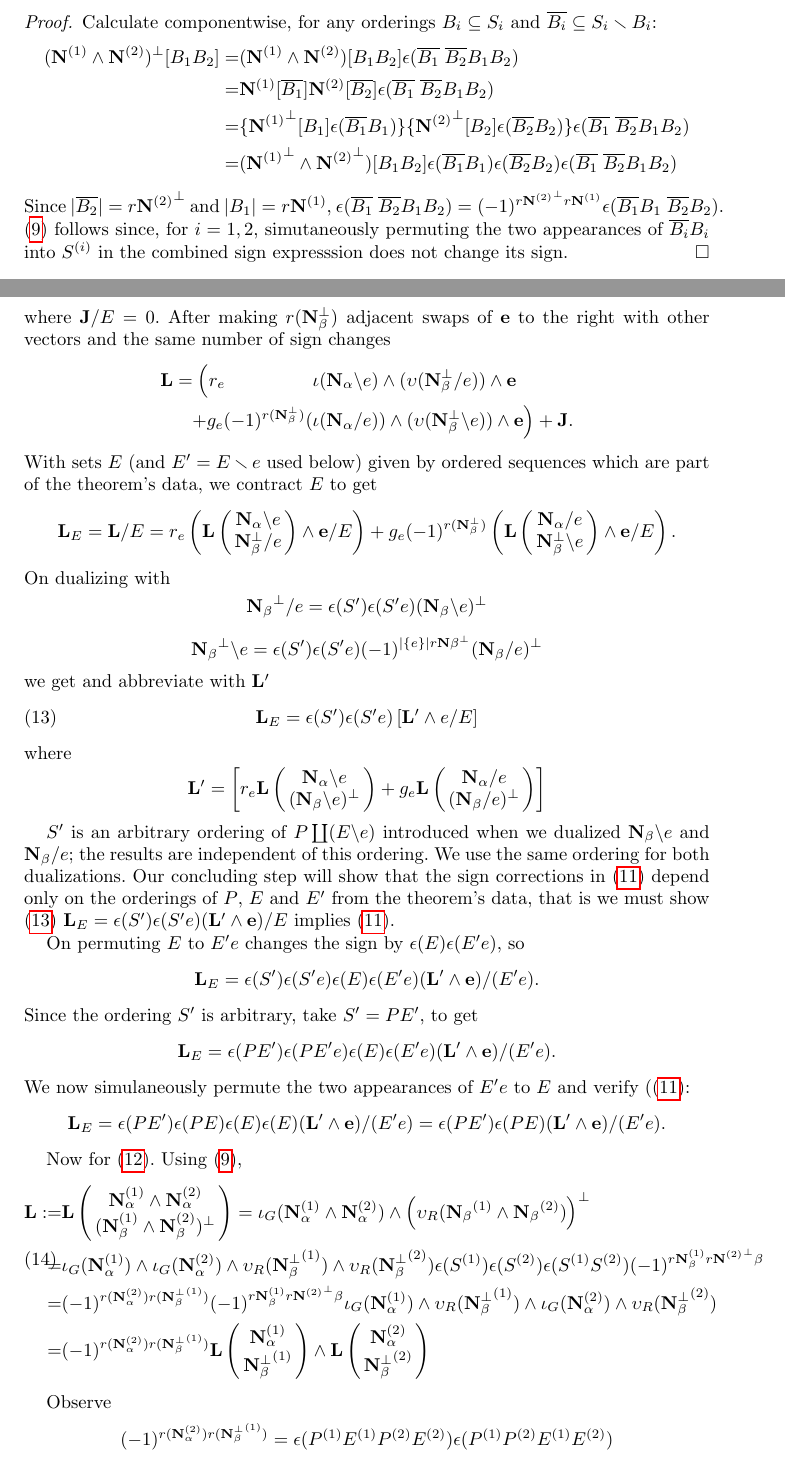
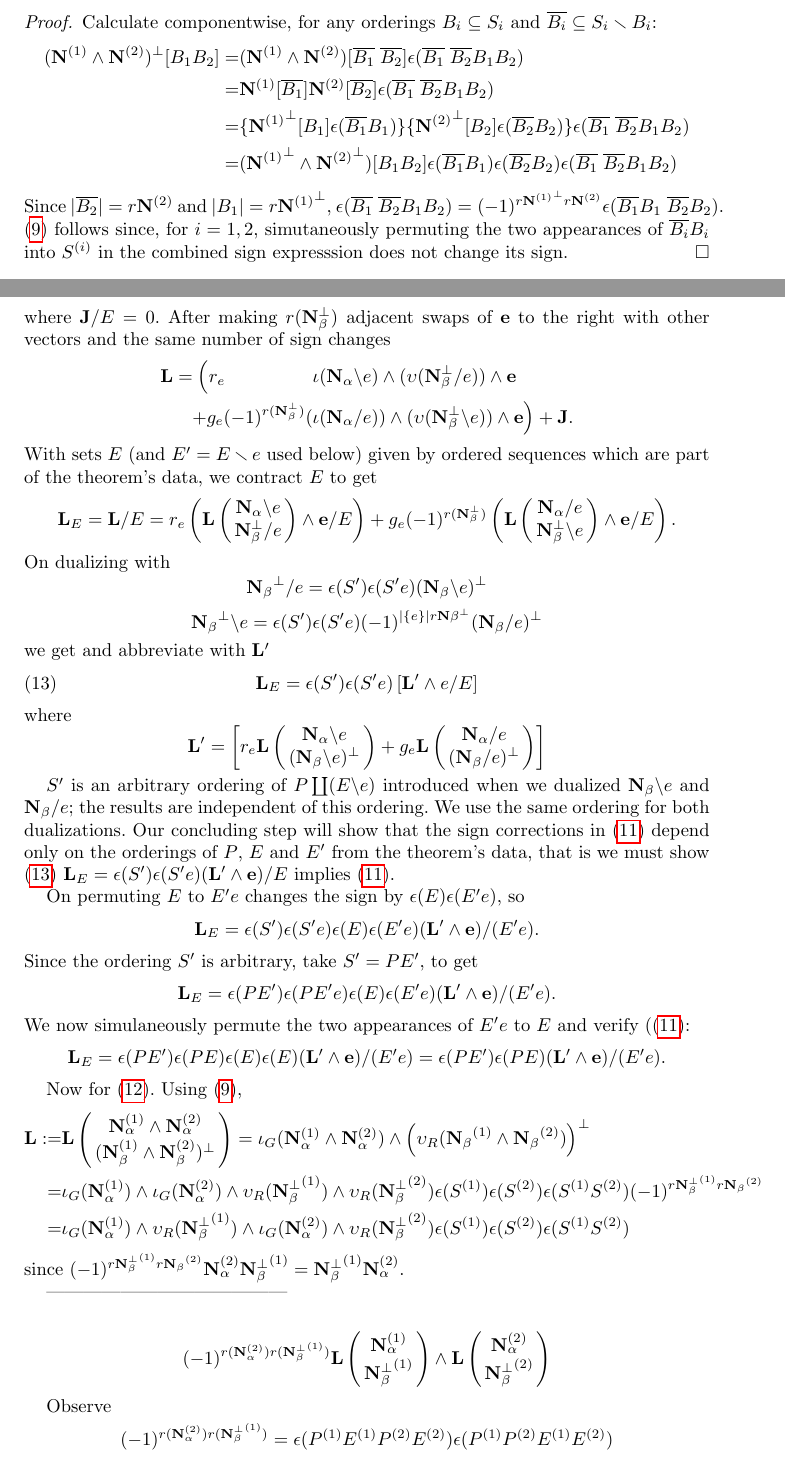
Before and after one commit to chaikens/MathOfElec, a LaTeX document (ALCO-TutteExShort/ExtAlgTFLMatPairs.tex): two parts of pages 9 and 10 of 12, joined at a grey line, cut so that both start at the same text. Compiled offline with pdfLaTeX.

Commit message:
FIXED prod dual commutation formula, proceeding with prod pf. Must add \epsilon invarient with nought<->alpha<->beta homomorphisms!

```diff
--- a/ALCO-TutteExShort/ExtAlgTFLMatPairs.tex
+++ b/ALCO-TutteExShort/ExtAlgTFLMatPairs.tex
@@ -605,7 +605,7 @@ and $S_2$ will therefore include the factor $\epsilon(S_1)\epsilon(S_2)$.
   \begin{equation*}
     \begin{split}
       (\Nsup{1}\wedge\Nsup{2})^\perp[B_1B_2]=
-      &(\Nsup{1}\wedge\Nsup{2})[B_1B_2]
+      &(\Nsup{1}\wedge\Nsup{2})[\overline{B_1}\;\overline{B_2}]
       \epsilon(\overline{B_1}\;\overline{B_2}B_1 B_2)\\
       =&\Nsup{1}[\overline{B_1}]\Nsup{2}[\overline{B_2}]\epsilon(\overline{B_1}\;\overline{B_2}B_1 B_2)\\
     =&\{\NsupPerp{1}[B_1]\epsilon(\overline{B_1}B_1)\}
@@ -613,9 +613,9 @@ and $S_2$ will therefore include the factor $\epsilon(S_1)\epsilon(S_2)$.
     =&(\NsupPerp{1}\wedge\NsupPerp{2})[B_1B_2]\epsilon(\overline{B_1}B_1)\epsilon(\overline{B_2}B_2)\epsilon(\overline{B_1}\;\overline{B_2}B_1 B_2)\\
     \end{split}
   \end{equation*}
-  Since $|\overline{B_2}|=r\NsupPerp{2}$ and $|B_1|=r\Nsup{1}$,
+  Since $|\overline{B_2}|=r\Nsup{2}$ and $|B_1|=r\NsupPerp{1}$,
 $%  \[
-  \epsilon(\overline{B_1}\;\overline{B_2}B_1 B_2)=(-1)^{r\NsupPerp{2}r\Nsup{1}}\epsilon(\overline{B_1}B_1\;\overline{B_2} B_2)
+  \epsilon(\overline{B_1}\;\overline{B_2}B_1 B_2)=(-1)^{r\NsupPerp{1}r\Nsup{2}}\epsilon(\overline{B_1}B_1\;\overline{B_2} B_2)
 $. %  \]
   (\ref{commutewedgeperp}) follows since, for $i=1,2$, simutaneously permuting
   the two appearances of $\overline{B_i}B_i$ into $S^{(i)}$ in the combined sign expresssion does
@@ -786,11 +786,12 @@ We now simulaneously permute the two appearances of $E'e$ to $E$ and verify ((\r
 \]
 
 Now for (\ref{productequation}).  Using (\ref{commutewedgeperp}),
-\begin{equation}
+\begin{equation*}
   \begin{split}
     \ext{L} := & \ext{L}\left(
     \begin{array}{c}
-      \ext{N}_\alpha^{(1)}\wedge \ext{N}_\alpha^{(2)}\\
+      \ext{N}_\alpha^{(1)}\wedge \ext{N}_\alpha^{(2)}
+      \\
       (\ext{N}_\beta^{(1)}\wedge\ext{N}_\beta^{(2)})^\perp
     \end{array} \right)
   =\Is_G(\ext{N}_\alpha^{(1)}\wedge \ext{N}_\alpha^{(2)})
@@ -799,14 +800,22 @@ Now for (\ref{productequation}).  Using (\ref{commutewedgeperp}),
   =&
   \Is_G(\ext{N}_\alpha^{(1)})\wedge \Is_G(\ext{N}_\alpha^{(2)})
   \wedge\Vs_R({\ext{N}_\beta^\perp}^{(1)})\wedge\Vs_R({\ext{N}_\beta^\perp}^{(2)})
-  \epsilon(S^{(1)})\epsilon(S^{(2)})\epsilon(S^{(1)}S^{(2)})(-1)^{r{\Nsup{1}_\beta} r\NsupPerp{2}\beta}
+  \epsilon(S^{(1)})\epsilon(S^{(2)})\epsilon(S^{(1)}S^{(2)})(-1)^{r{\ext{N}_\beta^\perp}^{(1)} r{\ext{N}_\beta}^{(2)}}
   \\
   =&
-  (-1)^{r(\ext{N}_\alpha^{(2)})r({\ext{N}_\beta^\perp}^{(1)})}(-1)^{r{\Nsup{1}_\beta} r\NsupPerp{2}\beta}
     \Is_G(\ext{N}_\alpha^{(1)}) \wedge \Vs_R({\ext{N}_\beta^\perp}^{(1)}) \wedge
     \Is_G(\ext{N}_\alpha^{(2)}) \wedge \Vs_R({\ext{N}_\beta^\perp}^{(2)})
-    \\
-   =&
+    \epsilon(S^{(1)})\epsilon(S^{(2)})\epsilon(S^{(1)}S^{(2)})
+  \end{split}
+\end{equation*}
+since $(-1)^{r{\ext{N}_\beta^\perp}^{(1)} r{\ext{N}_\beta}^{(2)}} \ext{N}_\alpha^{(2)} {\ext{N}_\beta^\perp}^{(1)}
+                                 ={\ext{N}_\beta^\perp}^{(1)} \ext{N}_\alpha^{(2)}$.
+
+
+                                   ---------------------------------------
+
+
+\begin{equation*}\begin{split}
    (-1)^{r(\ext{N}_\alpha^{(2)})r({\ext{N}_\beta^\perp}^{(1)})}
    \ext{L}\left( \begin{array}{c}
     \ext{N}_\alpha^{(1)}\\
@@ -816,7 +825,7 @@ Now for (\ref{productequation}).  Using (\ref{commutewedgeperp}),
     \ext{N}_\alpha^{(2)}\\
         {\ext{N}_\beta^\perp}^{(2)}\end{array} \right)
   \end{split}
-\end{equation}
+\end{equation*}
 
 Observe
 \[
```
Also changed, not shown: ALCO-TutteExShort/ExtAlgTFLMatPairs.tex (2 more changed lines).
